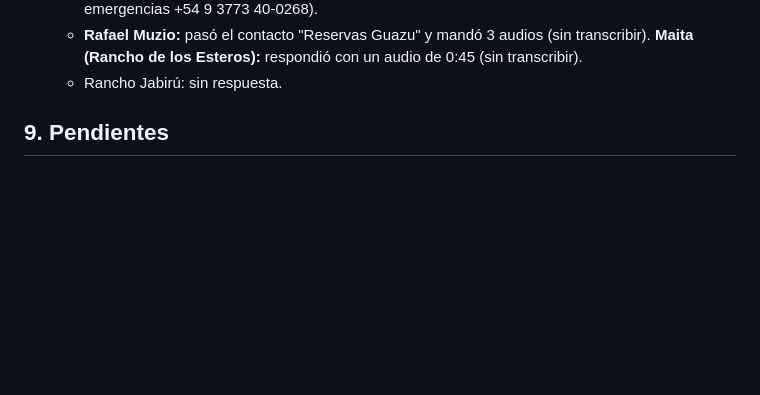
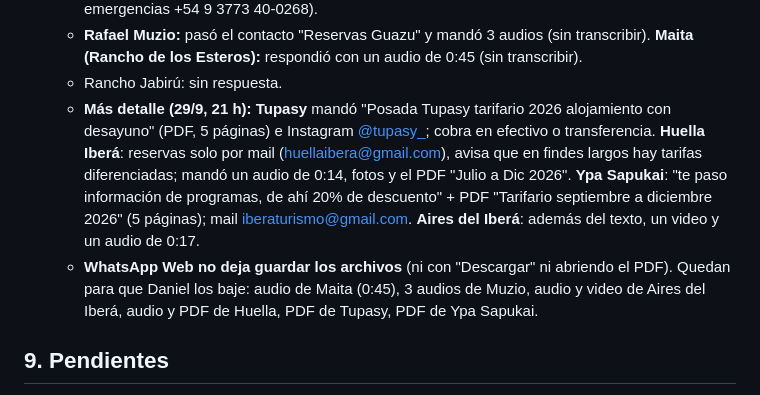
Before and after one commit to danielalejandroordoqui-bot/ibera-2026, a Markdown page: investigacion.md, the part around the change. Rendered like a GitHub page; blank space fills up the shorter version.

Commit message:
investigacion: respuestas de Tupasy, Huella e Ypa
Co-Authored-By: Claude Opus 5.5 <noreply@anthropic.com>

```diff
--- a/investigacion.md
+++ b/investigacion.md
@@ -920,6 +920,8 @@ Fuentes: [parqueibera.gob.ar](https://parqueibera.gob.ar/) (Gobierno de Corrient
   - **Aguapé Lodge:** escribió desde reservas (+54 9 3794 33-1083); se le respondió con la consulta; su respuesta automática pide un **mail** para mandar tarifas (atención L-V 8-13 y 16-20; emergencias +54 9 3773 40-0268).
   - **Rafael Muzio:** pasó el contacto "Reservas Guazu" y mandó 3 audios (sin transcribir). **Maita (Rancho de los Esteros):** respondió con un audio de 0:45 (sin transcribir).
   - Rancho Jabirú: sin respuesta.
+  - **Más detalle (29/9, 21 h):** **Tupasy** mandó "Posada Tupasy tarifario 2026 alojamiento con desayuno" (PDF, 5 páginas) e Instagram [@tupasy_](https://www.instagram.com/tupasy_/); cobra en efectivo o transferencia. **Huella Iberá**: reservas solo por mail (huellaibera@gmail.com), avisa que en findes largos hay tarifas diferenciadas; mandó un audio de 0:14, fotos y el PDF "Julio a Dic 2026". **Ypa Sapukai**: "te paso información de programas, de ahí 20% de descuento" + PDF "Tarifario septiembre a diciembre 2026" (5 páginas); mail iberaturismo@gmail.com. **Aires del Iberá**: además del texto, un video y un audio de 0:17.
+  - **WhatsApp Web no deja guardar los archivos** (ni con "Descargar" ni abriendo el PDF). Quedan para que Daniel los baje: audio de Maita (0:45), 3 audios de Muzio, audio y video de Aires del Iberá, audio y PDF de Huella, PDF de Tupasy, PDF de Ypa Sapukai.
 
 ## 9. Pendientes
 
```
